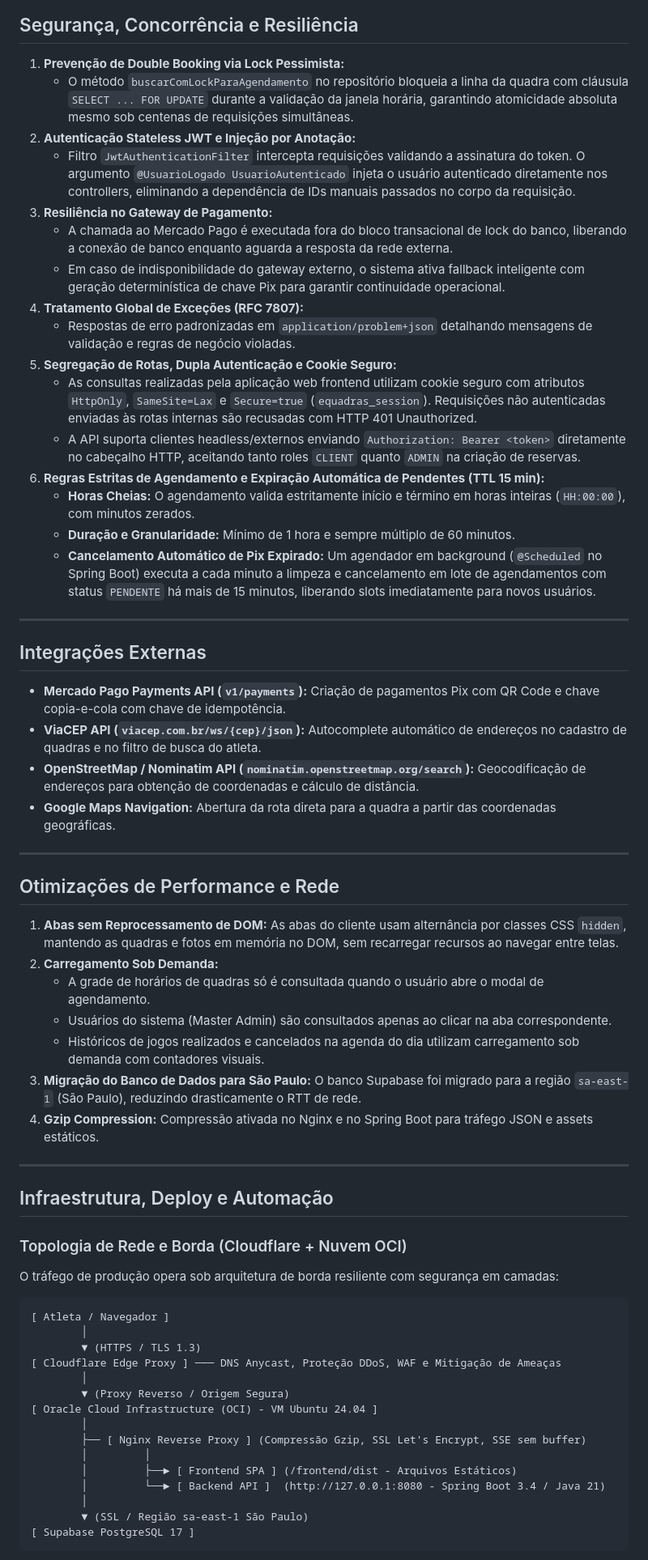
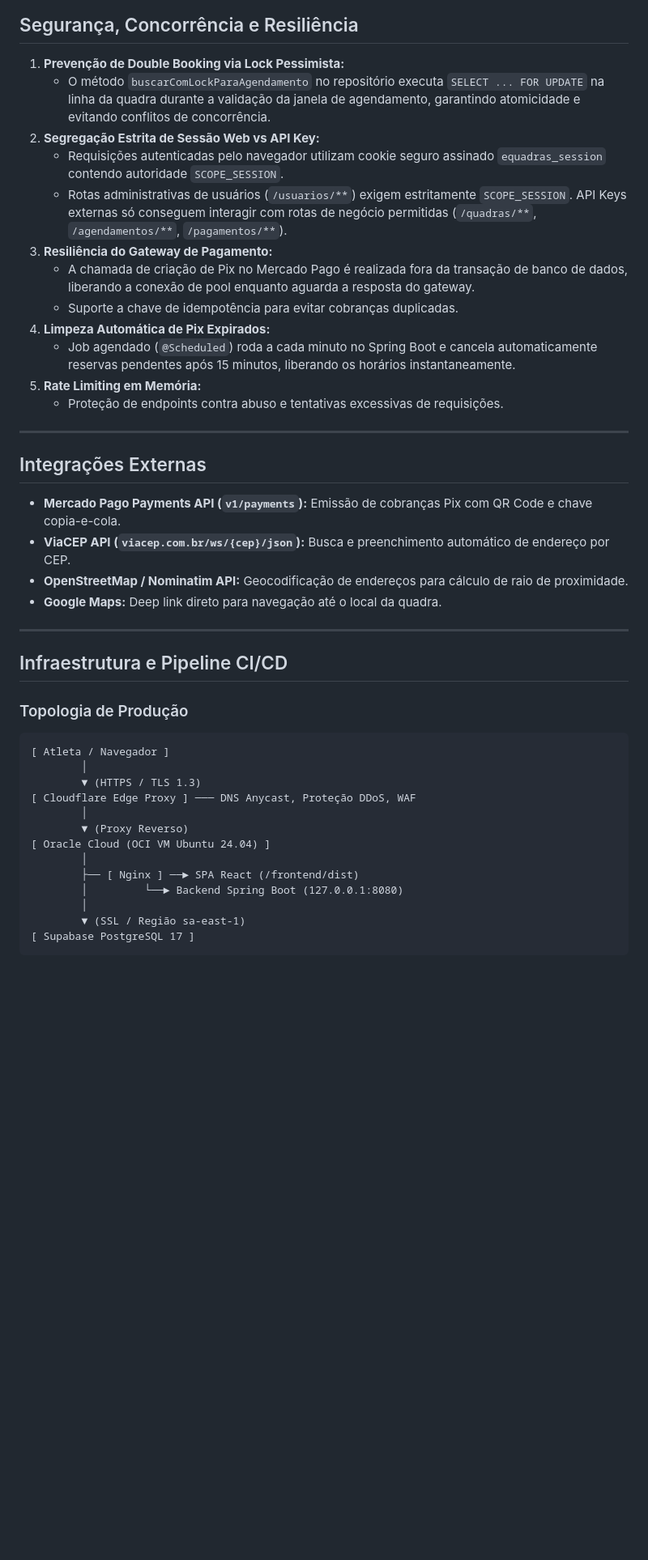
Before and after one commit to GuilhermeAizzaSano/eQuadras, a Markdown page: README.md, the part around one of its changes. Shown at 81% size. GitHub-like rendering; blank space fills up the shorter version.

````diff
--- a/README.md
+++ b/README.md
@@ -294,66 +297,45 @@ Para garantir tempos de resposta sub-milissegundo em consultas analíticas e tra
 ## Segurança, Concorrência e Resiliência
 
 1. **Prevenção de Double Booking via Lock Pessimista:**
-   - O método `buscarComLockParaAgendamento` no repositório bloqueia a linha da quadra com cláusula `SELECT ... FOR UPDATE` durante a validação da janela horária, garantindo atomicidade absoluta mesmo sob centenas de requisições simultâneas.
-2. **Autenticação Stateless JWT e Injeção por Anotação:**
-   - Filtro `JwtAuthenticationFilter` intercepta requisições validando a assinatura do token. O argumento `@UsuarioLogado UsuarioAutenticado` injeta o usuário autenticado diretamente nos controllers, eliminando a dependência de IDs manuais passados no corpo da requisição.
-3. **Resiliência no Gateway de Pagamento:**
-   - A chamada ao Mercado Pago é executada fora do bloco transacional de lock do banco, liberando a conexão de banco enquanto aguarda a resposta da rede externa.
-   - Em caso de indisponibilidade do gateway externo, o sistema ativa fallback inteligente com geração determinística de chave Pix para garantir continuidade operacional.
-4. **Tratamento Global de Exceções (RFC 7807):**
-   - Respostas de erro padronizadas em `application/problem+json` detalhando mensagens de validação e regras de negócio violadas.
-5. **Segregação de Rotas, Dupla Autenticação e Cookie Seguro:**
-   - As consultas realizadas pela aplicação web frontend utilizam cookie seguro com atributos `HttpOnly`, `SameSite=Lax` e `Secure=true` (`equadras_session`). Requisições não autenticadas enviadas às rotas internas são recusadas com HTTP 401 Unauthorized.
-   - A API suporta clientes headless/externos enviando `Authorization: Bearer <token>` diretamente no cabeçalho HTTP, aceitando tanto roles `CLIENT` quanto `ADMIN` na criação de reservas.
-6. **Regras Estritas de Agendamento e Expiração Automática de Pendentes (TTL 15 min):**
-   - **Horas Cheias:** O agendamento valida estritamente início e término em horas inteiras (`HH:00:00`), com minutos zerados.
-   - **Duração e Granularidade:** Mínimo de 1 hora e sempre múltiplo de 60 minutos.
-   - **Cancelamento Automático de Pix Expirado:** Um agendador em background (`@Scheduled` no Spring Boot) executa a cada minuto a limpeza e cancelamento em lote de agendamentos com status `PENDENTE` há mais de 15 minutos, liberando slots imediatamente para novos usuários.
+   - O método `buscarComLockParaAgendamento` no repositório executa `SELECT ... FOR UPDATE` na linha da quadra durante a validação da janela de agendamento, garantindo atomicidade e evitando conflitos de concorrência.
+2. **Segregação Estrita de Sessão Web vs API Key:**
+   - Requisições autenticadas pelo navegador utilizam cookie seguro assinado `equadras_session` contendo autoridade `SCOPE_SESSION`.
+   - Rotas administrativas de usuários (`/usuarios/**`) exigem estritamente `SCOPE_SESSION`. API Keys externas só conseguem interagir com rotas de negócio permitidas (`/quadras/**`, `/agendamentos/**`, `/pagamentos/**`).
+3. **Resiliência do Gateway de Pagamento:**
+   - A chamada de criação de Pix no Mercado Pago é realizada fora da transação de banco de dados, liberando a conexão de pool enquanto aguarda a resposta do gateway.
+   - Suporte a chave de idempotência para evitar cobranças duplicadas.
+4. **Limpeza Automática de Pix Expirados:**
+   - Job agendado (`@Scheduled`) roda a cada minuto no Spring Boot e cancela automaticamente reservas pendentes após 15 minutos, liberando os horários instantaneamente.
+5. **Rate Limiting em Memória:**
+   - Proteção de endpoints contra abuso e tentativas excessivas de requisições.
 
 ---
 
 ## Integrações Externas
 
-- **Mercado Pago Payments API (`v1/payments`):** Criação de pagamentos Pix com QR Code e chave copia-e-cola com chave de idempotência.
-- **ViaCEP API (`viacep.com.br/ws/{cep}/json`):** Autocomplete automático de endereços no cadastro de quadras e no filtro de busca do atleta.
-- **OpenStreetMap / Nominatim API (`nominatim.openstreetmap.org/search`):** Geocodificação de endereços para obtenção de coordenadas e cálculo de distância.
-- **Google Maps Navigation:** Abertura da rota direta para a quadra a partir das coordenadas geográficas.
+- **Mercado Pago Payments API (`v1/payments`):** Emissão de cobranças Pix com QR Code e chave copia-e-cola.
+- **ViaCEP API (`viacep.com.br/ws/{cep}/json`):** Busca e preenchimento automático de endereço por CEP.
+- **OpenStreetMap / Nominatim API:** Geocodificação de endereços para cálculo de raio de proximidade.
+- **Google Maps:** Deep link direto para navegação até o local da quadra.
 
 ---
 
-## Otimizações de Performance e Rede
+## Infraestrutura e Pipeline CI/CD
 
-1. **Abas sem Reprocessamento de DOM:** As abas do cliente usam alternância por classes CSS `hidden`, mantendo as quadras e fotos em memória no DOM, sem recarregar recursos ao navegar entre telas.
-2. **Carregamento Sob Demanda:**
-   - A grade de horários de quadras só é consultada quando o usuário abre o modal de agendamento.
-   - Usuários do sistema (Master Admin) são consultados apenas ao clicar na aba correspondente.
-   - Históricos de jogos realizados e cancelados na agenda do dia utilizam carregamento sob demanda com contadores visuais.
-3. **Migração do Banco de Dados para São Paulo:** O banco Supabase foi migrado para a região `sa-east-1` (São Paulo), reduzindo drasticamente o RTT de rede.
-4. **Gzip Compression:** Compressão ativada no Nginx e no Spring Boot para tráfego JSON e assets estáticos.
-
----
-
-## Infraestrutura, Deploy e Automação
-
-### Topologia de Rede e Borda (Cloudflare + Nuvem OCI)
-
-O tráfego de produção opera sob arquitetura de borda resiliente com segurança em camadas:
-
+### Topologia de Produção
 ```text
 [ Atleta / Navegador ]
         │
         ▼ (HTTPS / TLS 1.3)
-[ Cloudflare Edge Proxy ] ─── DNS Anycast, Proteção DDoS, WAF e Mitigação de Ameaças
+[ Cloudflare Edge Proxy ] ─── DNS Anycast, Proteção DDoS, WAF
         │
-        ▼ (Proxy Reverso / Origem Segura)
-[ Oracle Cloud Infrastructure (OCI) - VM Ubuntu 24.04 ]
+        ▼ (Proxy Reverso)
+[ Oracle Cloud (OCI VM Ubuntu 24.04) ]
         │
-        ├── [ Nginx Reverse Proxy ] (Compressão Gzip, SSL Let's Encrypt, SSE sem buffer)
-        │         │
-        │         ├──► [ Frontend SPA ] (/frontend/dist - Arquivos Estáticos)
-        │         └──► [ Backend API ]  (http://127.0.0.1:8080 - Spring Boot 3.4 / Java 21)
+        ├── [ Nginx ] ──► SPA React (/frontend/dist)
+        │         └──► Backend Spring Boot (127.0.0.1:8080)
         │
-        ▼ (SSL / Região sa-east-1 São Paulo)
+        ▼ (SSL / Região sa-east-1)
 [ Supabase PostgreSQL 17 ]
 ```
 
````
Also changed, not shown: other parts of README.md (+168 -178 lines).
